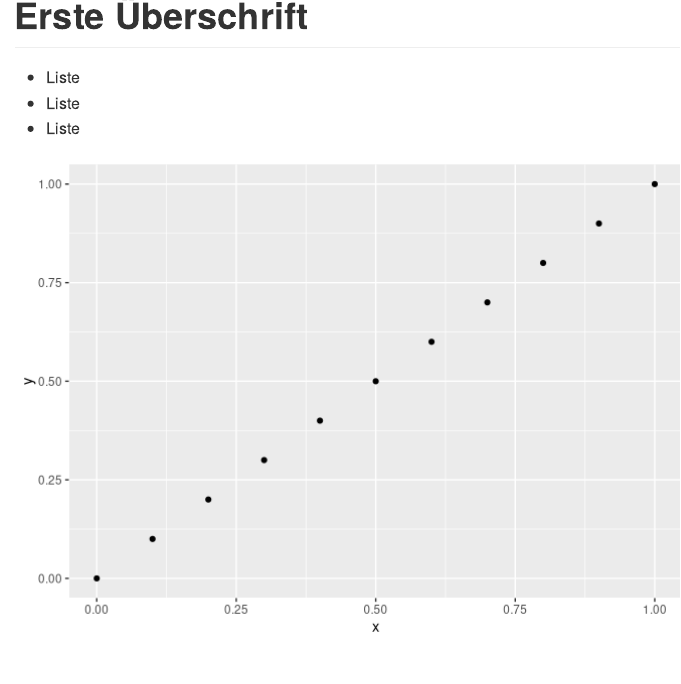
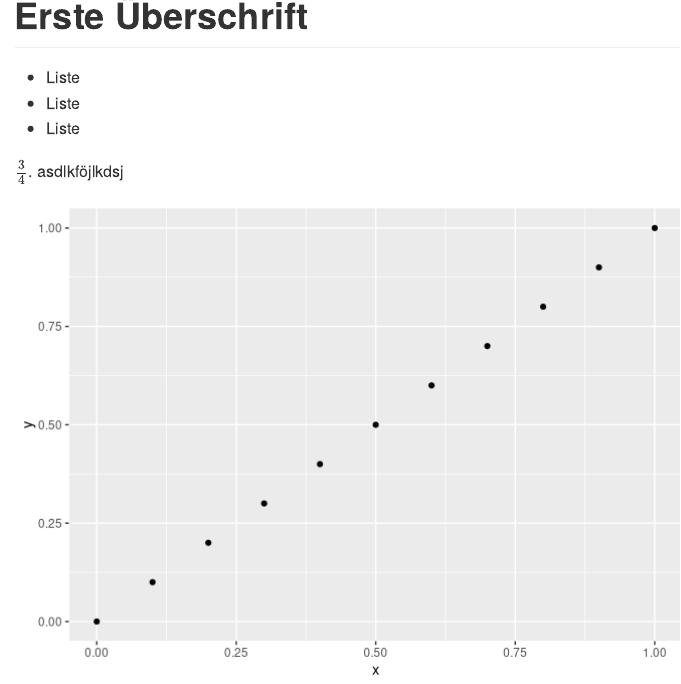
Before and after one commit to lehre-burkhart/ss_16_workshop_markdown, an R Markdown document (myscript.Rmd): the page in a window 1100 px wide, from its top. Rendered offline with R 4.5, knitr and Pandoc, with nearby package versions.

Commit message:
try latex

````diff
--- a/myscript.Rmd
+++ b/myscript.Rmd
@@ -12,6 +12,8 @@ output: md_document
 * Liste
 
 
+$\frac{3}{4}$. asdlkföjlkdsj
+
 ```{r mytest, echo=FALSE}
 library(ggplot2)
 
````
Also changed, not shown: README.md.
